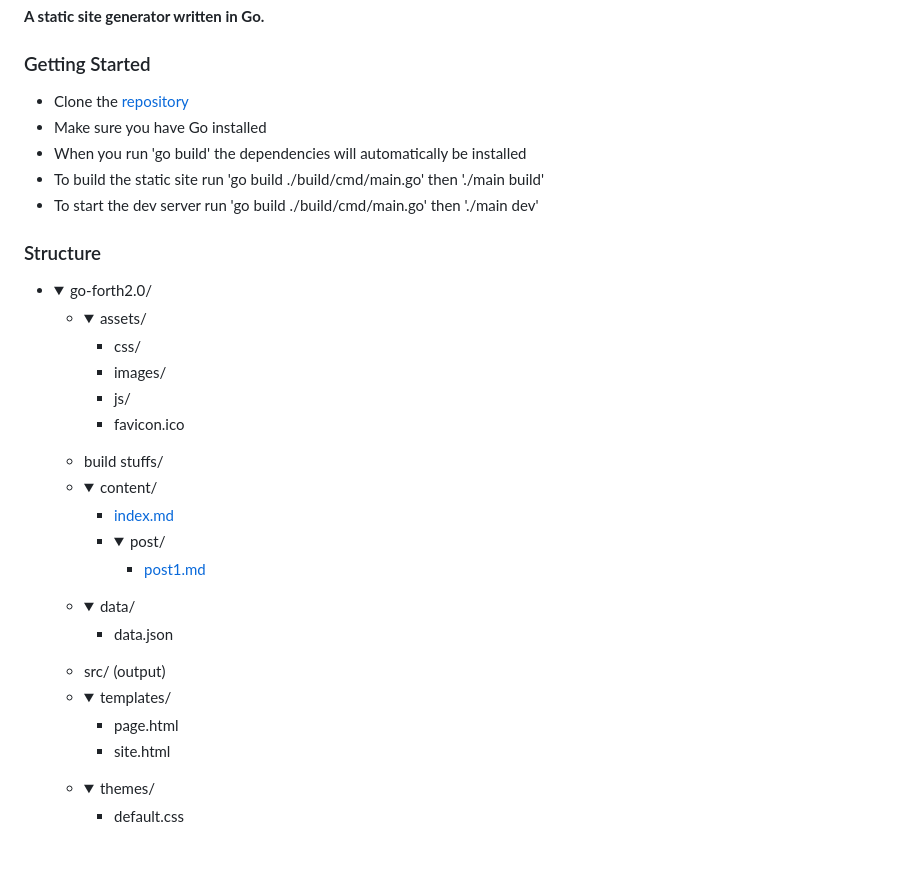
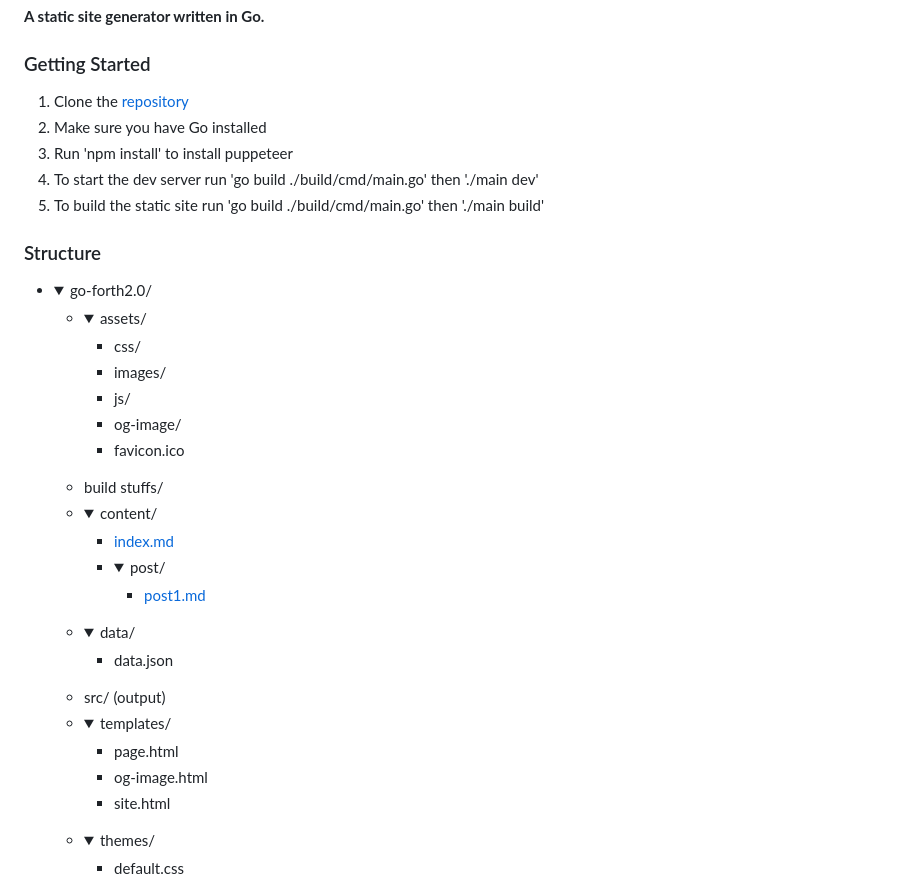
Before and after one commit to iamseeley/go-forth, a Markdown page: content/page/index.md, the part around the change. Rendered like a GitHub page; folded sections open; blank space fills up the shorter version.

Commit message:
editing content

```diff
--- a/content/page/index.md
+++ b/content/page/index.md
@@ -8,11 +8,12 @@ description: 'Post 1 this is.'
 ### Getting Started
 
 
-- Clone the [repository](https://github.com/iamseeley/go-forth2.0)
-- Make sure you have Go installed
-- When you run 'go build' the dependencies will automatically be installed
-- To build the static site run 'go build ./build/cmd/main.go' then './main build'
-- To start the dev server run 'go build ./build/cmd/main.go' then './main dev'
+1. Clone the [repository](https://github.com/iamseeley/go-forth2.0)
+2. Make sure you have Go installed
+3. Run 'npm install' to install puppeteer
+4. To start the dev server run 'go build ./build/cmd/main.go' then './main dev'
+5. To build the static site run 'go build ./build/cmd/main.go' then './main build'
+
 
 ### Structure
 
@@ -29,6 +30,7 @@ description: 'Post 1 this is.'
               <li>css/</li>
               <li>images/</li>
               <li>js/</li>
+              <li>og-image/</li>
               <li>favicon.ico</li>
             </ul>
           </details>
@@ -64,6 +66,7 @@ description: 'Post 1 this is.'
             <summary>templates/</summary>
             <ul>
               <li>page.html</li>
+              <li>og-image.html</li>
               <li>site.html</li>
             </ul>
           </details>
```
